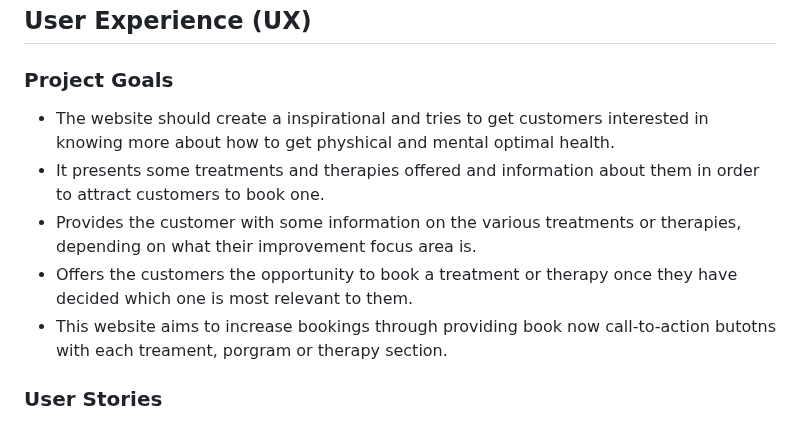
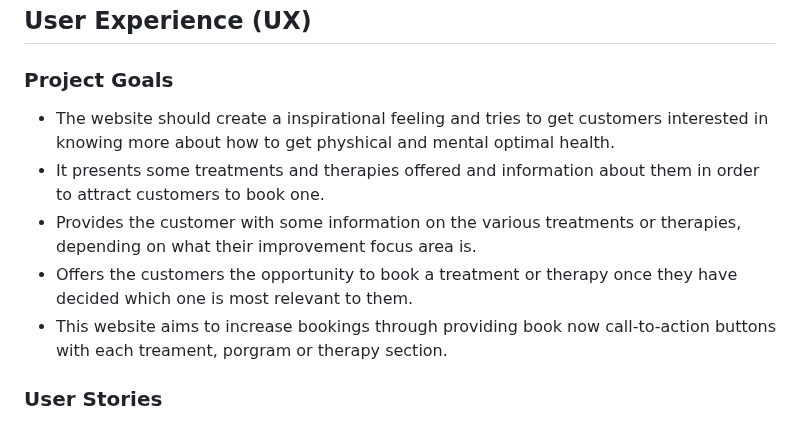
Before and after one commit to nw-0712/Project1-v2-nw, a Markdown page: README.md, the part around the change. Rendered like a GitHub page.

```diff
--- a/README.md
+++ b/README.md
@@ -43,11 +43,11 @@ The website displays atherapies, programs and treatments offered by the institut
 
 ## User Experience (UX)
 ### Project Goals
-* The website should create a inspirational and tries to get customers interested in knowing more about how to get physhical and mental optimal health.
+* The website should create a inspirational feeling and tries to get customers interested in knowing more about how to get physhical and mental optimal health.
 * It presents some treatments and therapies offered and information about them in order to attract customers to book one.
 * Provides the customer with some information on the various treatments or therapies, depending on what their improvement focus area is.
 * Offers the customers the opportunity to book a treatment or therapy once they have decided which one is most relevant to them.
-* This website aims to increase bookings through providing book now call-to-action butotns with each treament, porgram or therapy section.
+* This website aims to increase bookings through providing book now call-to-action buttons with each treament, porgram or therapy section.
 
 ### User Stories
 * As a user I want the ability to move through the navigation of the site by clicking on the navigation list menu bar and be directed to the page of choice.
```
